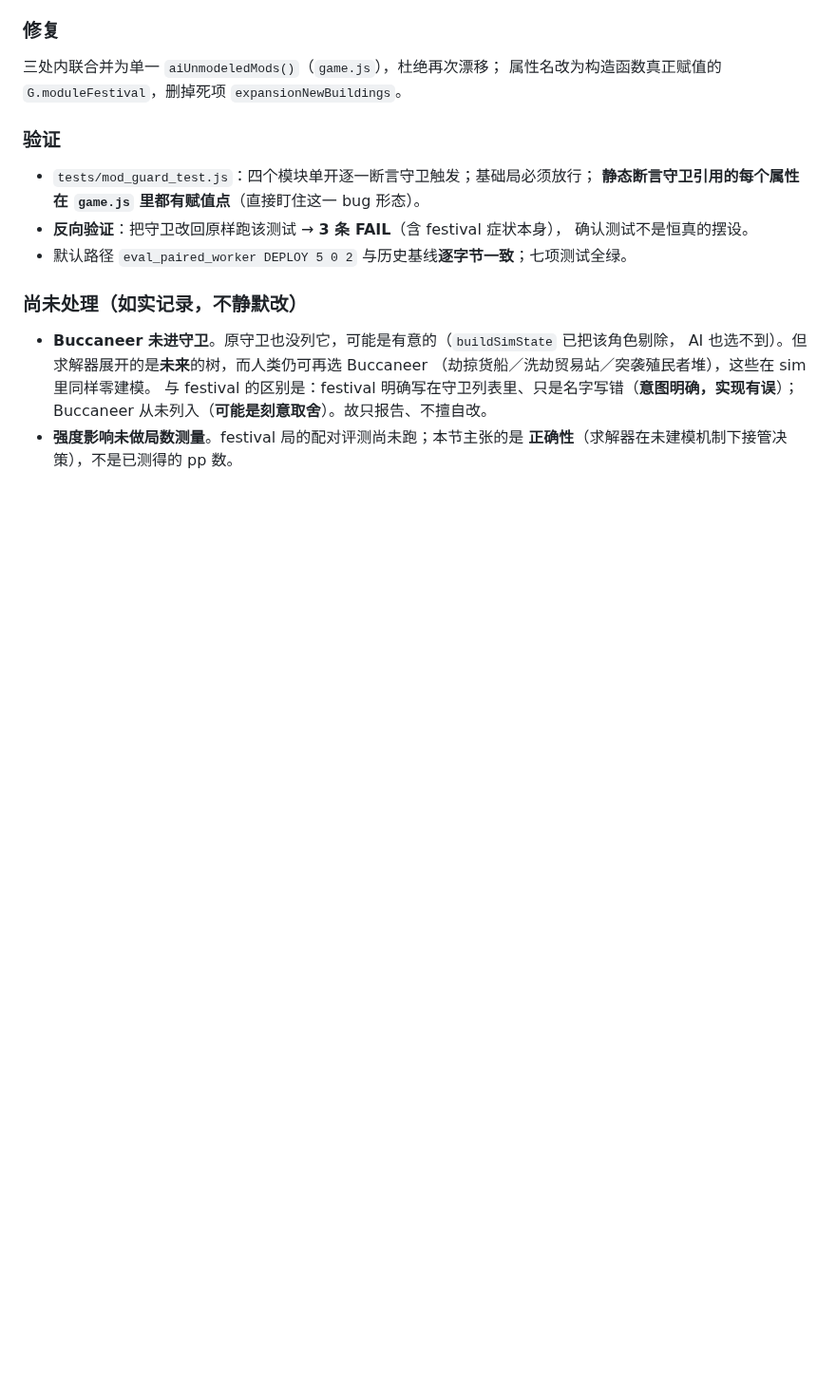
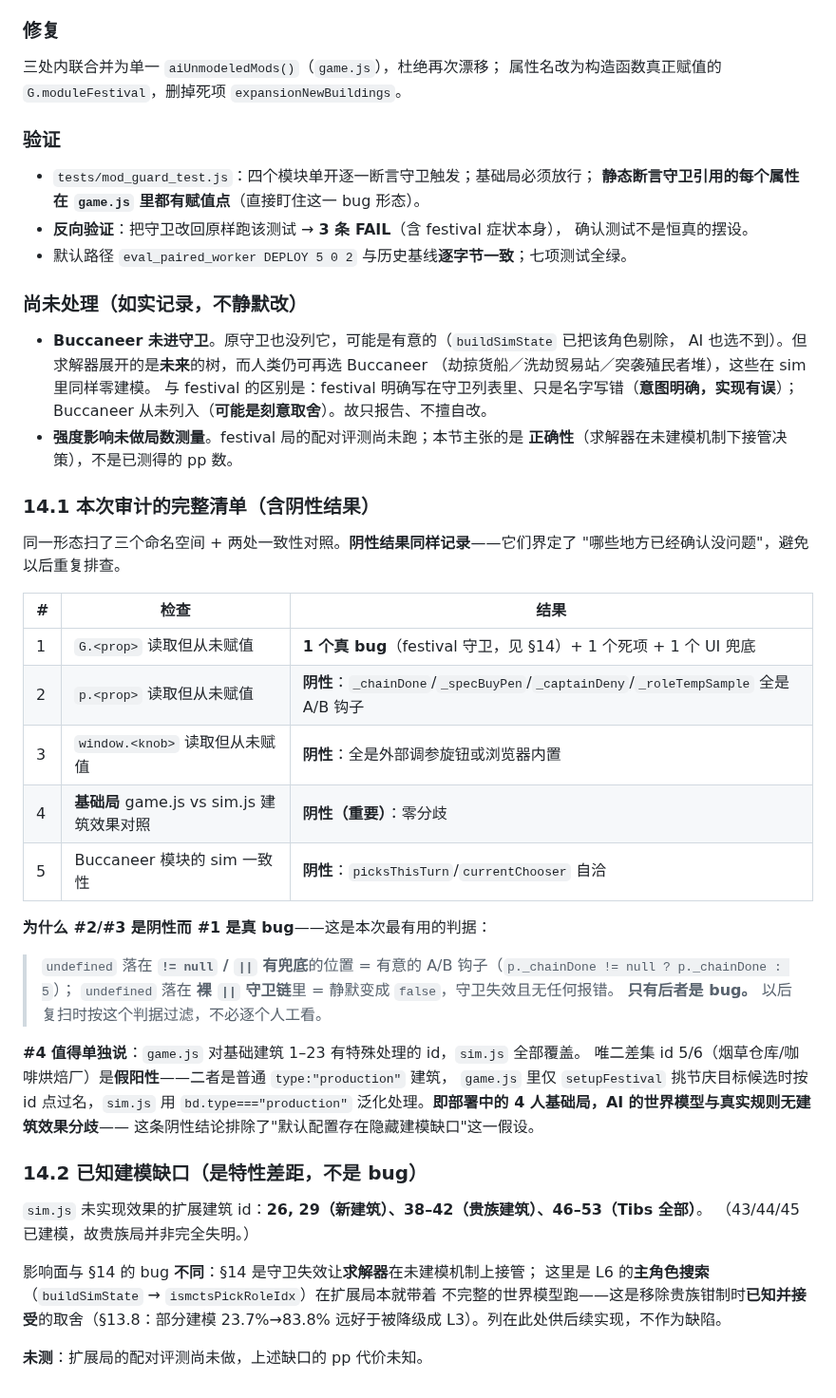
Before and after one commit to Ethan9123/puerto-rico-web, a Markdown page: AI_STRENGTH.md, the part around the change. Shown at 95% size. GitHub-like rendering; blank space fills up the shorter version.

Commit message:
AI_STRENGTH §14.1/§14.2：记录本次 bug 审计的完整清单（含阴性结果）
同一形态扫了三个命名空间 + 两处一致性对照，阴性结果一并记录，
界定"哪些地方已确认没问题"，避免以后重复排查：

  1 G.<prop>  从未赋值  → 1 个真 bug（festival 守卫）+ 1 死项 + 1 UI 兜底
  2 p.<prop>  从未赋值  → 阴性：全是 A/B 钩子
  3 window.<knob> 从未赋值 → 阴性：全是外部旋钮/浏览器内置
  4 基础局 game.js vs sim.js 建筑效果 → 阴性（重要）：零分歧
  5 Buccaneer 的 sim 一致性 → 阴性：picksThisTurn/currentChooser 自洽

提炼出可复用的判据（本次最有价值的产出）：
undefined 落在 != null / || 有兜底处 = 有意的 A/B 钩子；
落在裸 || 守卫链里 = 静默变 false、守卫失效且无报错。只有后者是 bug。
以后复扫按此过滤，不必逐个人工看。

#4 单独说明：唯二差集 id 5/6 是假阳性（普通 production 建筑，仅
setupFestival 按 id 点名，sim.js 按 type 泛化处理）。即部署中的 4 人
基础局，AI 世界模型与真实规则无建筑效果分歧——排除了"默认配置存在
隐藏建模缺口"这一假设。

§14.2 另记已知建模缺口（特性差距非缺陷）：sim.js 未实现 26/29/38-42/46-53
的效果，影响 L6 主角色搜索在扩展局的世界模型完整性；这是移除贵族钳制时
已知并接受的取舍。扩展局配对评测未做，pp 代价未知，如实标注。

Co-Authored-By: Claude Opus 5 <noreply@anthropic.com>
Claude-Session: https://claude.ai/code/session_01TQ2tyS8NLinMBt3kVCcYyA

```diff
--- a/AI_STRENGTH.md
+++ b/AI_STRENGTH.md
@@ -885,3 +885,40 @@ if (G.expansion || G.expansionNobles || G.expansionTibs
   Buccaneer 从未列入（**可能是刻意取舍**）。故只报告、不擅自改。
 - **强度影响未做局数测量**。festival 局的配对评测尚未跑；本节主张的是
   **正确性**（求解器在未建模机制下接管决策），不是已测得的 pp 数。
+
+### 14.1 本次审计的完整清单（含阴性结果）
+
+同一形态扫了三个命名空间 + 两处一致性对照。**阴性结果同样记录**——它们界定了
+"哪些地方已经确认没问题"，避免以后重复排查。
+
+| # | 检查 | 结果 |
+|---|---|---|
+| 1 | `G.<prop>` 读取但从未赋值 | **1 个真 bug**（festival 守卫，见 §14）+ 1 个死项 + 1 个 UI 兜底 |
+| 2 | `p.<prop>` 读取但从未赋值 | **阴性**：`_chainDone`/`_specBuyPen`/`_captainDeny`/`_roleTempSample` 全是 A/B 钩子 |
+| 3 | `window.<knob>` 读取但从未赋值 | **阴性**：全是外部调参旋钮或浏览器内置 |
+| 4 | **基础局** game.js vs sim.js 建筑效果对照 | **阴性（重要）**：零分歧 |
+| 5 | Buccaneer 模块的 sim 一致性 | **阴性**：`picksThisTurn`/`currentChooser` 自洽 |
+
+**为什么 #2/#3 是阴性而 #1 是真 bug**——这是本次最有用的判据：
+
+> `undefined` 落在 **`!= null` / `||` 有兜底**的位置 = 有意的 A/B 钩子（`p._chainDone != null ? p._chainDone : 5`）；
+> `undefined` 落在 **裸 `||` 守卫链**里 = 静默变成 `false`，守卫失效且无任何报错。
+> **只有后者是 bug。** 以后复扫时按这个判据过滤，不必逐个人工看。
+
+**#4 值得单独说**：`game.js` 对基础建筑 1–23 有特殊处理的 id，`sim.js` 全部覆盖。
+唯二差集 id 5/6（烟草仓库/咖啡烘焙厂）是**假阳性**——二者是普通 `type:"production"` 建筑，
+`game.js` 里仅 `setupFestival` 挑节庆目标候选时按 id 点过名，`sim.js` 用 `bd.type==="production"`
+泛化处理。**即部署中的 4 人基础局，AI 的世界模型与真实规则无建筑效果分歧**——
+这条阴性结论排除了"默认配置存在隐藏建模缺口"这一假设。
+
+### 14.2 已知建模缺口（是特性差距，不是 bug）
+
+`sim.js` 未实现效果的扩展建筑 id：**26, 29（新建筑）、38–42（贵族建筑）、46–53（Tibs 全部）**。
+（43/44/45 已建模，故贵族局并非完全失明。）
+
+影响面与 §14 的 bug **不同**：§14 是守卫失效让**求解器**在未建模机制上接管；
+这里是 L6 的**主角色搜索**（`buildSimState` → `ismctsPickRoleIdx`）在扩展局本就带着
+不完整的世界模型跑——这是移除贵族钳制时**已知并接受**的取舍（§13.8：部分建模
+23.7%→83.8% 远好于被降级成 L3）。列在此处供后续实现，不作为缺陷。
+
+**未测**：扩展局的配对评测尚未做，上述缺口的 pp 代价未知。
```
